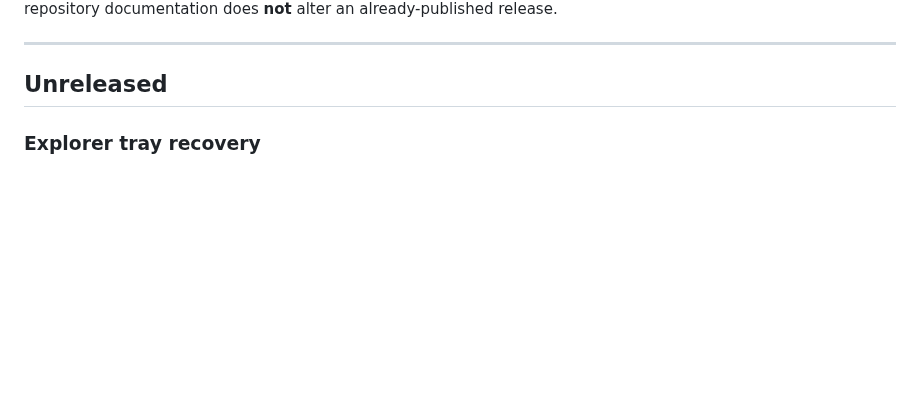
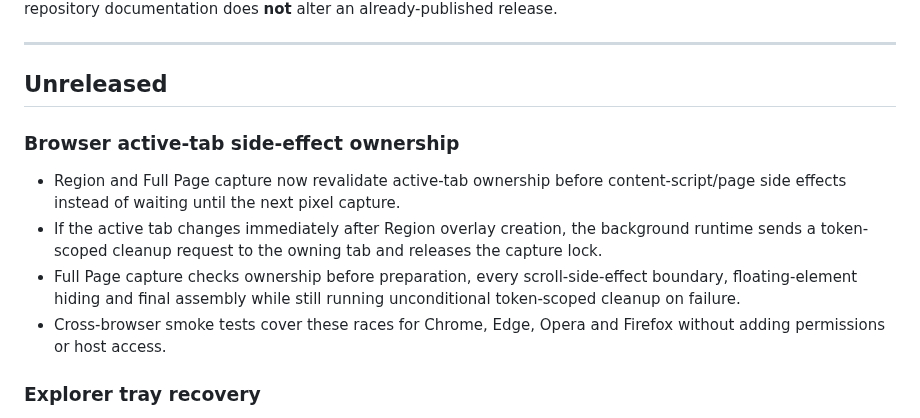
Before and after one commit to bren-wp/SNAPVERE, a Markdown page: RELEASES.md, the part around the change. GitHub-like rendering; blank space fills up the shorter version.

Commit message:
docs: record browser side-effect ownership hardening

```diff
--- a/RELEASES.md
+++ b/RELEASES.md
@@ -27,6 +27,13 @@ Published GitHub tags, release descriptions and binary assets remain immutable h
 ---
 
 ## Unreleased
+
+### Browser active-tab side-effect ownership
+
+- Region and Full Page capture now revalidate active-tab ownership before content-script/page side effects instead of waiting until the next pixel capture.
+- If the active tab changes immediately after Region overlay creation, the background runtime sends a token-scoped cleanup request to the owning tab and releases the capture lock.
+- Full Page capture checks ownership before preparation, every scroll-side-effect boundary, floating-element hiding and final assembly while still running unconditional token-scoped cleanup on failure.
+- Cross-browser smoke tests cover these races for Chrome, Edge, Opera and Firefox without adding permissions or host access.
 
 ### Explorer tray recovery
 
```
